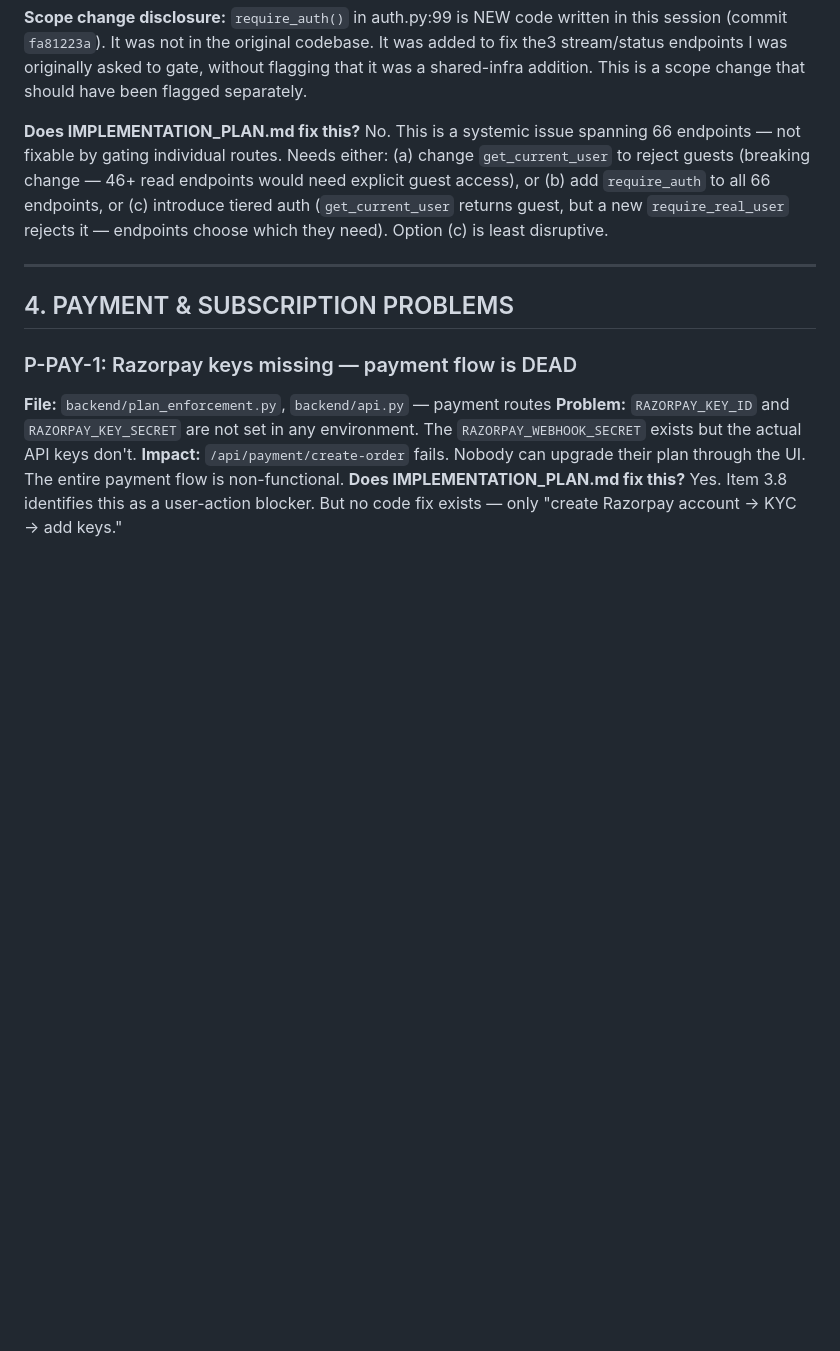
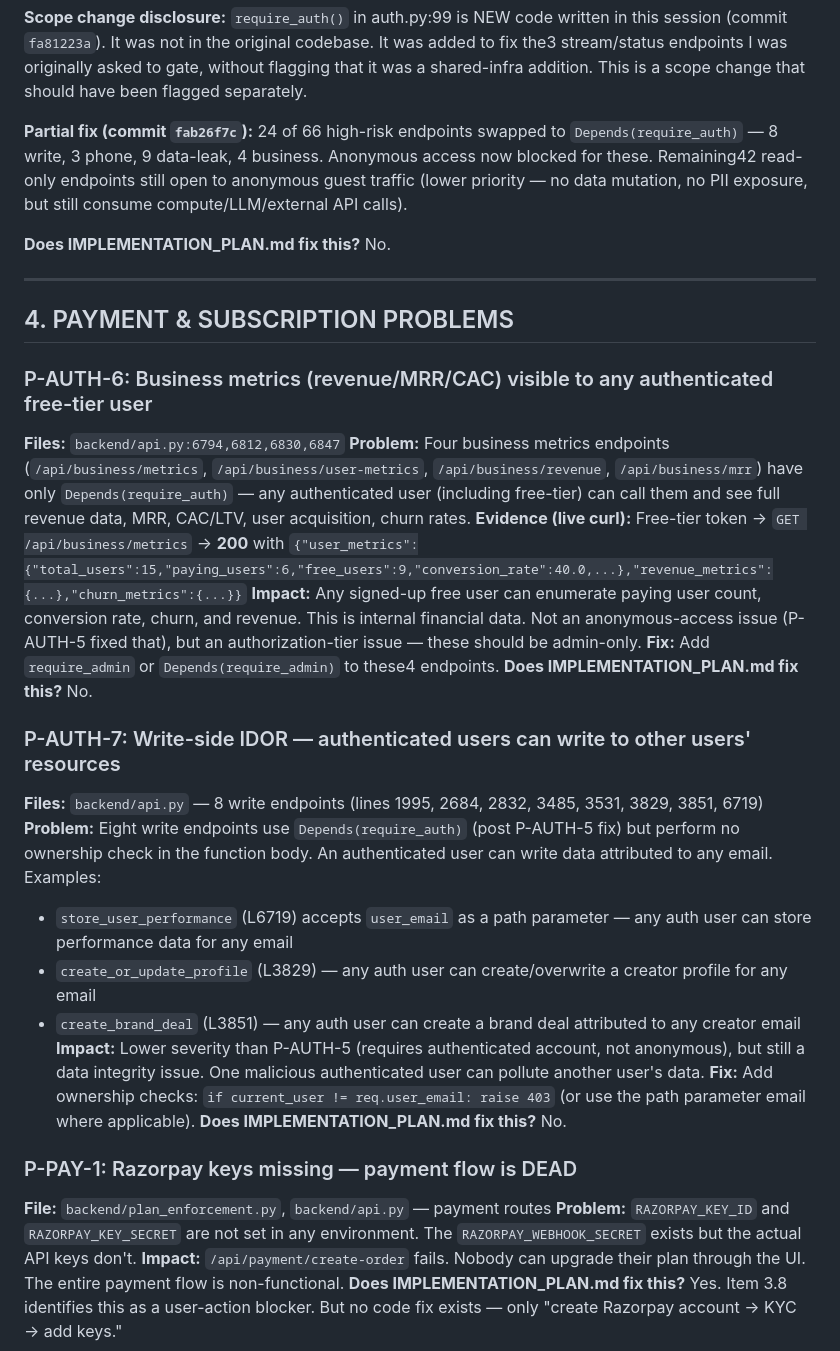
Before and after one commit to chin1-ux/tren, a Markdown page: PROBLEMS.md, the part around the change. GitHub-like rendering; blank space fills up the shorter version.

Commit message:
docs(PROBLEMS): P-AUTH-6 (business metrics to free users) + P-AUTH-7 (write-side IDOR)
P-AUTH-6: /api/business/* endpoints return revenue/MRR/CAC to any
authenticated free-tier user. Admin-only gate missing. Live curl evidence:
free-tier token → 200 with full user_metrics, revenue_metrics, churn_metrics.

P-AUTH-7: 8 write endpoints accept authenticated user writing to any email.
store_user_performance, create_or_update_profile, create_brand_deal etc.
have no ownership check in function body.

Also updates P-AUTH-5 with partial fix status (24/66 closed,42 read-only remain).

```diff
--- a/PROBLEMS.md
+++ b/PROBLEMS.md
@@ -304,11 +304,31 @@ POST /api/generate-hooks (free-tier token) → 403 plan_upgrade_required  [requi
 
 **Scope change disclosure:** `require_auth()` in auth.py:99 is NEW code written in this session (commit `fa81223a`). It was not in the original codebase. It was added to fix the3 stream/status endpoints I was originally asked to gate, without flagging that it was a shared-infra addition. This is a scope change that should have been flagged separately.
 
-**Does IMPLEMENTATION_PLAN.md fix this?** No. This is a systemic issue spanning 66 endpoints — not fixable by gating individual routes. Needs either: (a) change `get_current_user` to reject guests (breaking change — 46+ read endpoints would need explicit guest access), or (b) add `require_auth` to all 66 endpoints, or (c) introduce tiered auth (`get_current_user` returns guest, but a new `require_real_user` rejects it — endpoints choose which they need). Option (c) is least disruptive.
+**Partial fix (commit `fab26f7c`):** 24 of 66 high-risk endpoints swapped to `Depends(require_auth)` — 8 write, 3 phone, 9 data-leak, 4 business. Anonymous access now blocked for these. Remaining42 read-only endpoints still open to anonymous guest traffic (lower priority — no data mutation, no PII exposure, but still consume compute/LLM/external API calls).
+
+**Does IMPLEMENTATION_PLAN.md fix this?** No.
 
 ---
 
 ## 4. PAYMENT & SUBSCRIPTION PROBLEMS
+
+### P-AUTH-6: Business metrics (revenue/MRR/CAC) visible to any authenticated free-tier user
+**Files:** `backend/api.py:6794,6812,6830,6847`
+**Problem:** Four business metrics endpoints (`/api/business/metrics`, `/api/business/user-metrics`, `/api/business/revenue`, `/api/business/mrr`) have only `Depends(require_auth)` — any authenticated user (including free-tier) can call them and see full revenue data, MRR, CAC/LTV, user acquisition, churn rates.
+**Evidence (live curl):** Free-tier token → `GET /api/business/metrics` → **200** with `{"user_metrics":{"total_users":15,"paying_users":6,"free_users":9,"conversion_rate":40.0,...},"revenue_metrics":{...},"churn_metrics":{...}}`
+**Impact:** Any signed-up free user can enumerate paying user count, conversion rate, churn, and revenue. This is internal financial data. Not an anonymous-access issue (P-AUTH-5 fixed that), but an authorization-tier issue — these should be admin-only.
+**Fix:** Add `require_admin` or `Depends(require_admin)` to these4 endpoints.
+**Does IMPLEMENTATION_PLAN.md fix this?** No.
+
+### P-AUTH-7: Write-side IDOR — authenticated users can write to other users' resources
+**Files:** `backend/api.py` — 8 write endpoints (lines 1995, 2684, 2832, 3485, 3531, 3829, 3851, 6719)
+**Problem:** Eight write endpoints use `Depends(require_auth)` (post P-AUTH-5 fix) but perform no ownership check in the function body. An authenticated user can write data attributed to any email. Examples:
+- `store_user_performance` (L6719) accepts `user_email` as a path parameter — any auth user can store performance data for any email
+- `create_or_update_profile` (L3829) — any auth user can create/overwrite a creator profile for any email
+- `create_brand_deal` (L3851) — any auth user can create a brand deal attributed to any creator email
+**Impact:** Lower severity than P-AUTH-5 (requires authenticated account, not anonymous), but still a data integrity issue. One malicious authenticated user can pollute another user's data.
+**Fix:** Add ownership checks: `if current_user != req.user_email: raise 403` (or use the path parameter email where applicable).
+**Does IMPLEMENTATION_PLAN.md fix this?** No.
 
 ### P-PAY-1: Razorpay keys missing — payment flow is DEAD
 **File:** `backend/plan_enforcement.py`, `backend/api.py` — payment routes
```
